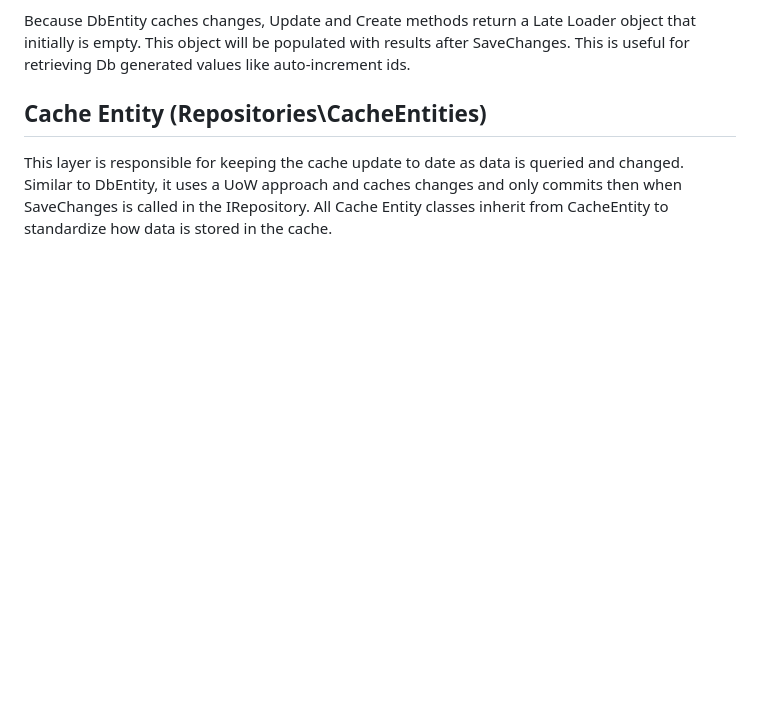
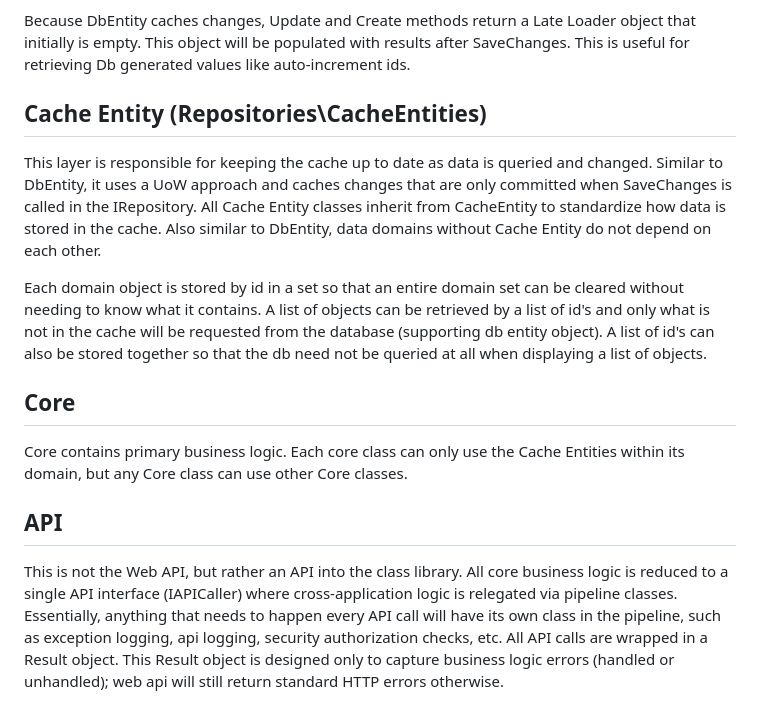
Before and after one commit to enigmaticcam/InvoiceExample, a Markdown page: README.md, the part around the change. GitHub-like rendering; blank space fills up the shorter version.

```diff
--- a/README.md
+++ b/README.md
@@ -51,4 +51,12 @@ DbEntity classes are separated by data domain, and they do not have any dependen
 Because DbEntity caches changes, Update and Create methods return a Late Loader object that initially is empty. This object will be populated with results after SaveChanges. This is useful for retrieving Db generated values like auto-increment ids.
 
 ## Cache Entity (Repositories\CacheEntities)
-This layer is responsible for keeping the cache update to date as data is queried and changed. Similar to DbEntity, it uses a UoW approach and caches changes and only commits then when SaveChanges is called in the IRepository. All Cache Entity classes inherit from CacheEntity to standardize how data is stored in the cache.
+This layer is responsible for keeping the cache up to date as data is queried and changed. Similar to DbEntity, it uses a UoW approach and caches changes that are only committed when SaveChanges is called in the IRepository. All Cache Entity classes inherit from CacheEntity to standardize how data is stored in the cache. Also similar to DbEntity, data domains without Cache Entity do not depend on each other.
+
+Each domain object is stored by id in a set so that an entire domain set can be cleared without needing to know what it contains. A list of objects can be retrieved by a list of id's and only what is not in the cache will be requested from the database (supporting db entity object). A list of id's can also be stored together so that the db need not be queried at all when displaying a list of objects.
+
+## Core
+Core contains primary business logic. Each core class can only use the Cache Entities within its domain, but any Core class can use other Core classes.
+
+## API
+This is not the Web API, but rather an API into the class library. All core business logic is reduced to a single API interface (IAPICaller) where cross-application logic is relegated via pipeline classes. Essentially, anything that needs to happen every API call will have its own class in the pipeline, such as exception logging, api logging, security authorization checks, etc. All API calls are wrapped in a Result object. This Result object is designed only to capture business logic errors (handled or unhandled); web api will still return standard HTTP errors otherwise.
```
